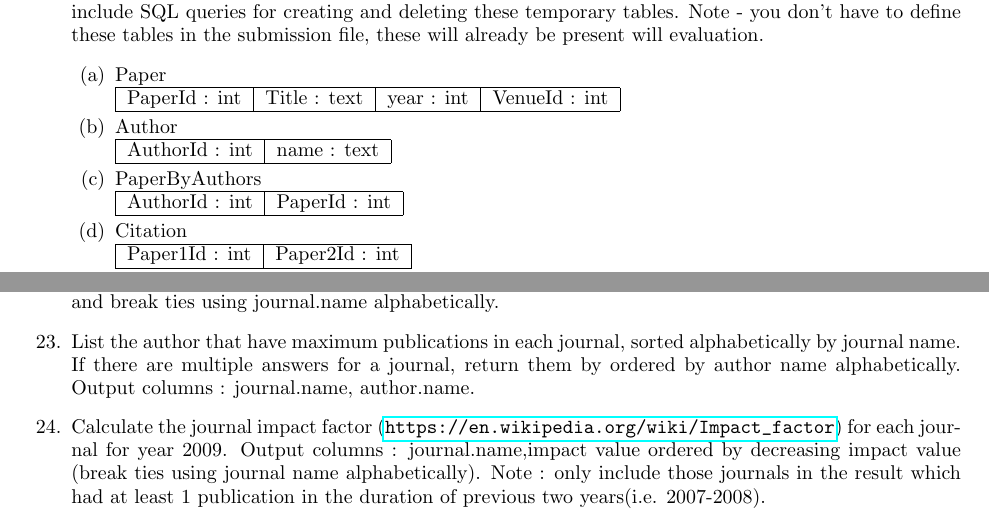
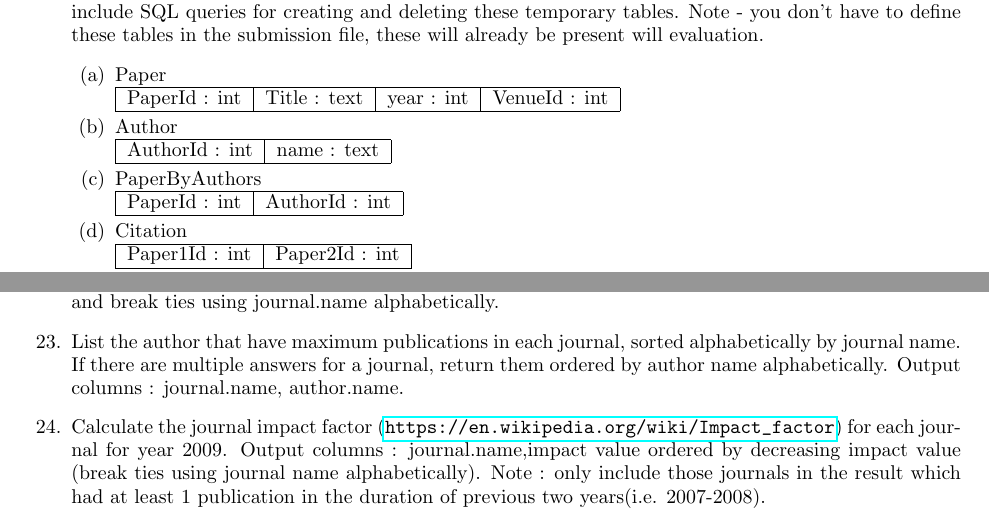
Before and after one commit to dufferzafar/col-362-ta, a LaTeX problem sheet (Assignment 1/meta/a1.tex): two parts of pages 2 and 4 of 4, joined at a grey line, cut so that both start at the same text. Compiled offline with pdfLaTeX.

Commit message:
Change order of columns: paper by authors

```diff
--- a/Assignment 1/meta/a1.tex
+++ b/Assignment 1/meta/a1.tex
@@ -124,7 +124,7 @@ The data.zip file contains a tab seperated file for each table described below.(
 \item PaperByAuthors\\
         \begin{tabular}{|c|c|}
             \hline
-             AuthorId : int & PaperId : int \\
+             PaperId : int & AuthorId : int \\
             \hline
         \end{tabular}
 \item Citation\\
@@ -196,7 +196,7 @@ The data.zip file contains a tab seperated file for each table described below.(
 \item
 [22.] What is (are) the journal/year(s) (e.g., corr 2001) which had the largest number of papers? Output columns: journal.name, journal.year. If there are multiple answers, return all ordered by year(increasing) and break ties using journal.name alphabetically.
 \item
-[23.] List the author that have maximum publications in each journal, sorted alphabetically by journal name. If there are multiple answers for a journal, return them by ordered by author name alphabetically. Output columns : journal.name, author.name.
+[23.] List the author that have maximum publications in each journal, sorted alphabetically by journal name. If there are multiple answers for a journal, return them ordered by author name alphabetically. Output columns : journal.name, author.name.
 \item
 [24.] Calculate the journal impact factor (\url{https://en.wikipedia.org/wiki/Impact_factor}) for each journal for year 2009. Output columns : journal.name,impact value ordered by decreasing impact value (break ties using journal name alphabetically). Note : only include those journals in the result which had at least 1 publication in the duration of previous two years(i.e. 2007-2008).
 \item
```
